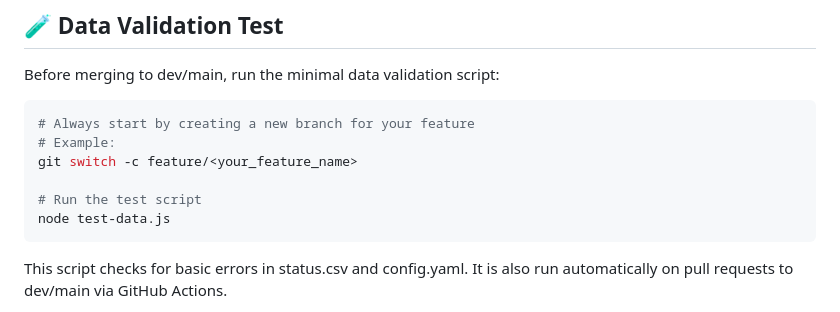
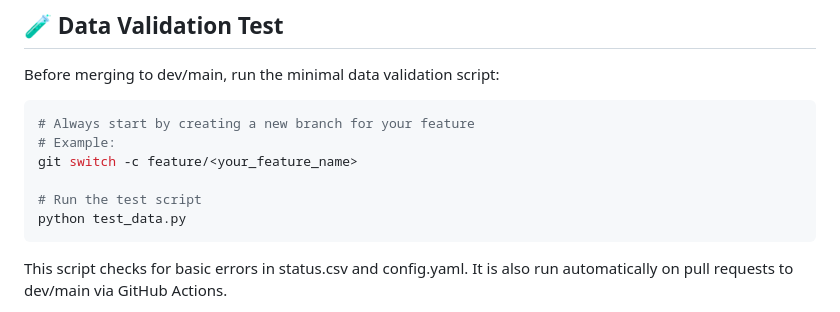
Before and after one commit to dirkatavis/Supply-Chain-Report, a Markdown page: README.md, the part around the change. GitHub-like rendering.

Commit message:
Update README to reference correct python test script instead of node.js

````diff
--- a/README.md
+++ b/README.md
@@ -89,7 +89,7 @@ Before merging to dev/main, run the minimal data validation script:
 git switch -c feature/<your_feature_name>
 
 # Run the test script
-node test-data.js
+python test_data.py
 ```
 
 This script checks for basic errors in status.csv and config.yaml. It is also run automatically on pull requests to dev/main via GitHub Actions.
````
